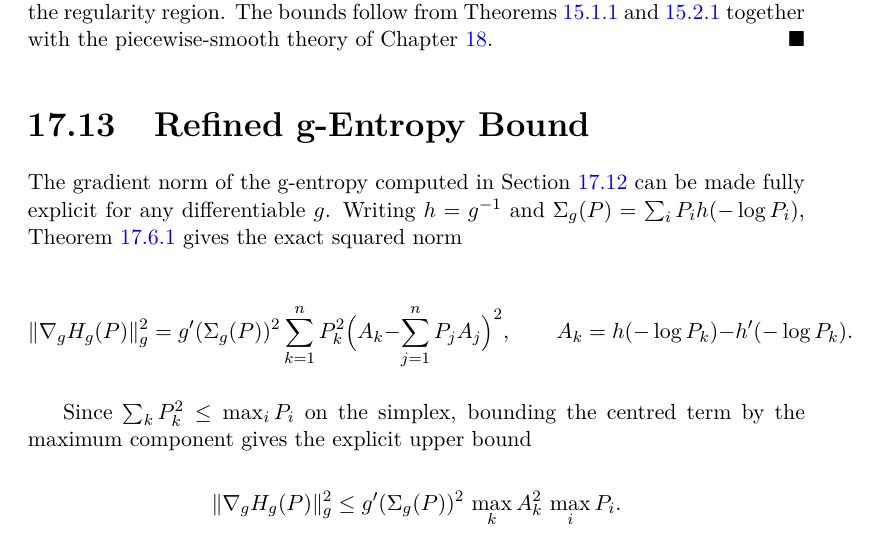
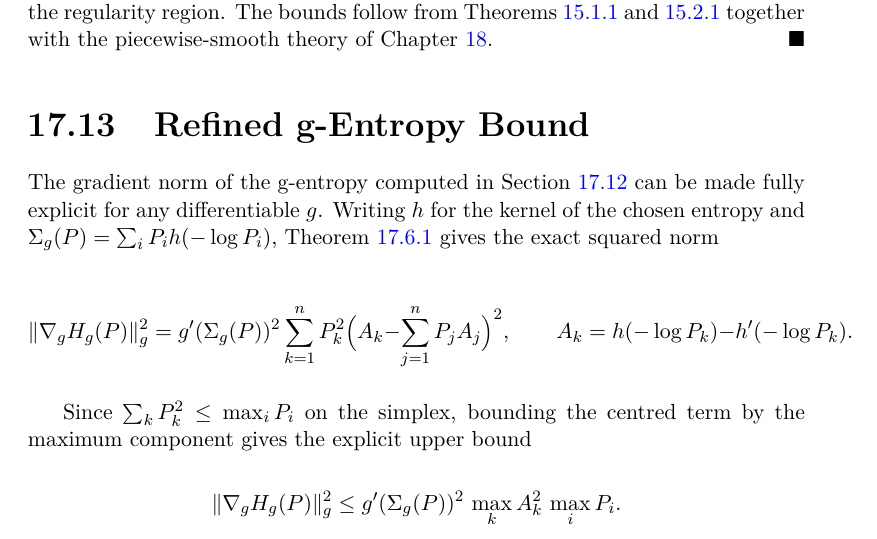
Before and after one commit to fabriziobiondi/wis-theory, a LaTeX thesis (paper/main.tex, which reads paper/chapters/smooth_functionals.tex): part of page 117 of 210, cut so that both start at the same text. Compiled offline with pdfLaTeX.

Commit message:
fix(smooth_functionals): align refined g-entropy bound with kernel notation (N01)
Refined section now reads 'Writing h for the kernel of the chosen
entropy' instead of 'Writing h=g^{-1}', consistent with the Tsallis
exception declared in the definition.

```diff
--- a/paper/chapters/smooth_functionals.tex
+++ b/paper/chapters/smooth_functionals.tex
@@ -922,7 +922,8 @@ with the piecewise-smooth theory of Chapter~\ref{ch:sec:piecewise-smooth}. \(\)
 
 The gradient norm of the g-entropy computed in
 Section~\ref{ch:sec:max-leakage-guessing-probability} can be made fully explicit for any differentiable
-\(g\).  Writing \(h=g^{-1}\) and \(\Sigma_g(P)=\sum_i P_i h(-\log P_i)\),
+\(g\).  Writing \(h\) for the kernel of the chosen entropy and
+\(\Sigma_g(P)=\sum_i P_i h(-\log P_i)\),
 Theorem~\ref{ch:thm:g-entropy-gradient} gives the exact squared norm
 
 \[
```
